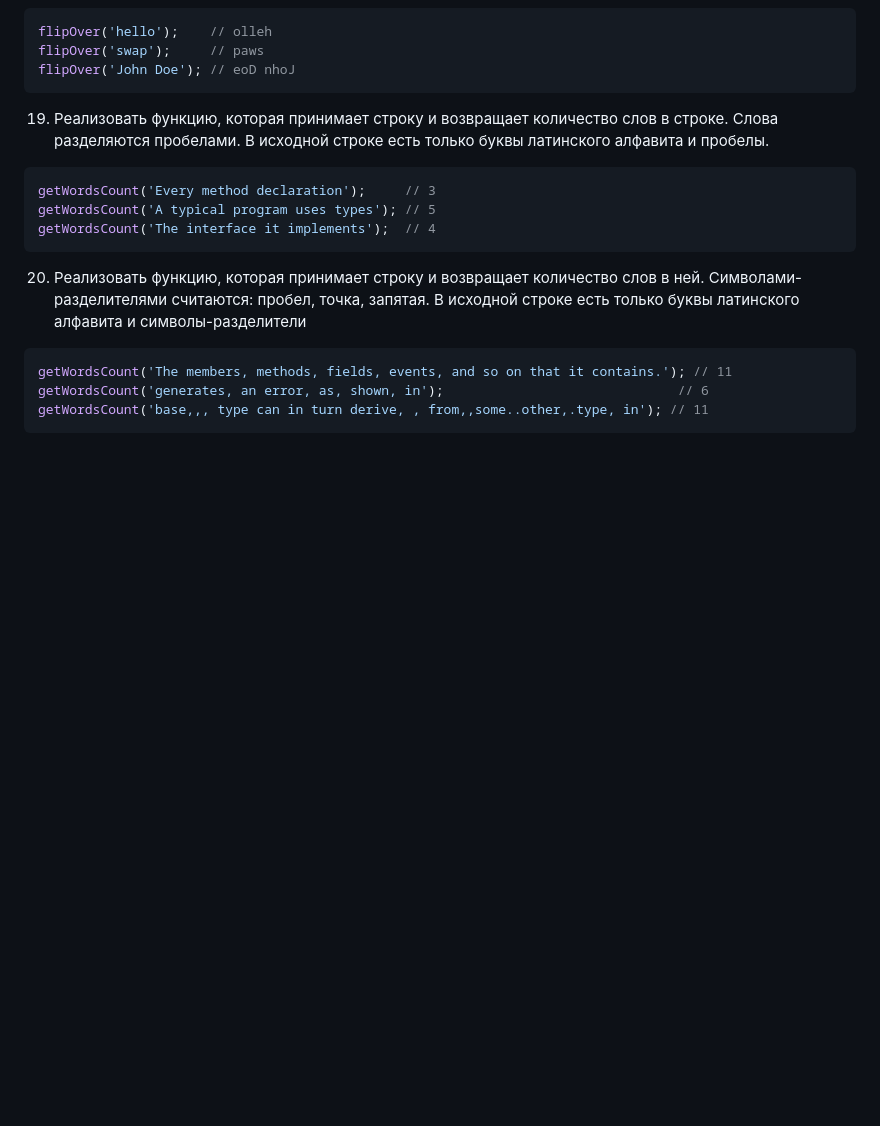
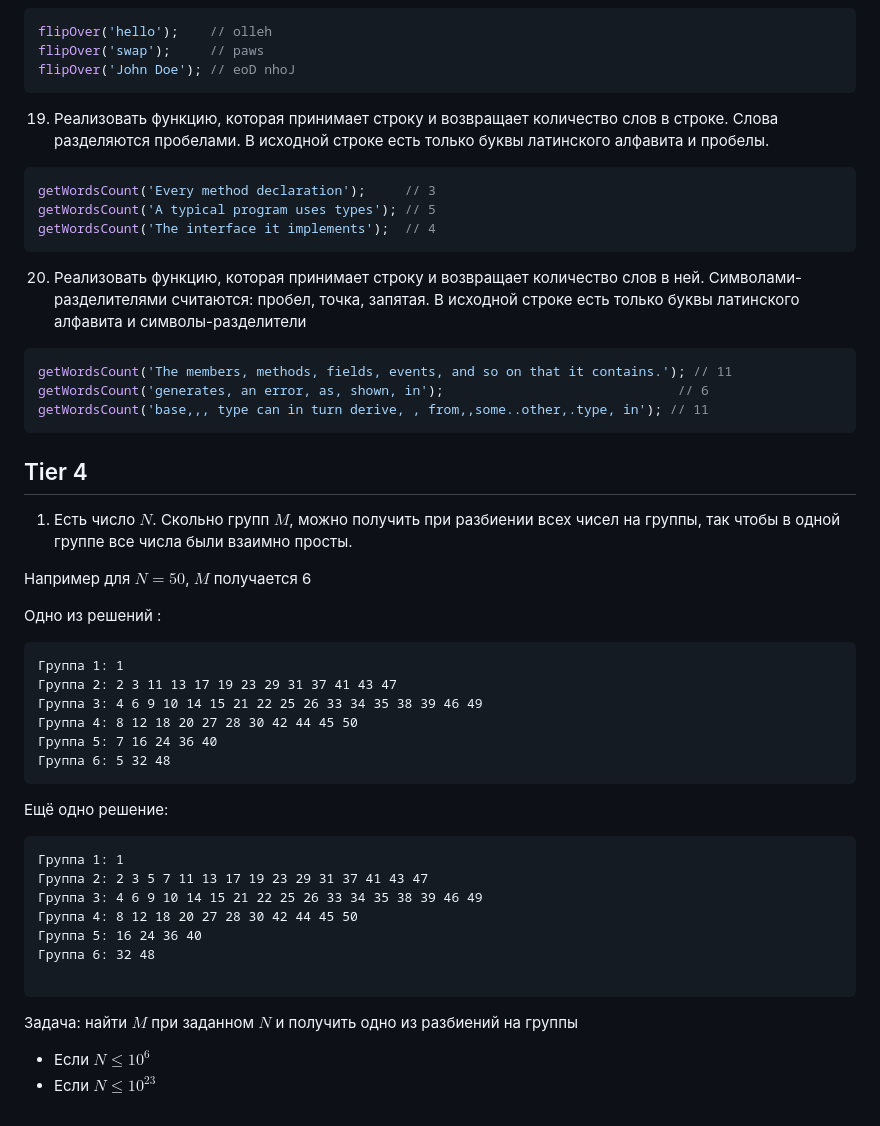
Before and after one commit to Totoshk0/frontend-start, a Markdown page: part.000/README.md, the part around the change. Rendered like a GitHub page; blank space fills up the shorter version.

Commit message:
Добавлена задача Tier 4

````diff
--- a/part.000/README.md
+++ b/part.000/README.md
@@ -140,3 +140,32 @@ getWordsCount('The members, methods, fields, events, and so on that it contains.
 getWordsCount('generates, an error, as, shown, in');                              // 6
 getWordsCount('base,,, type can in turn derive, , from,,some..other,.type, in'); // 11
 ```
+
+## Tier 4
+1. Есть число $N$. Скольно групп $M$, можно получить при разбиении всех чисел на группы, так чтобы в одной группе все числа были взаимно просты.
+
+Например для $N = 50$, $M$ получается 6
+
+Одно из решений :
+```
+Группа 1: 1
+Группа 2: 2 3 11 13 17 19 23 29 31 37 41 43 47
+Группа 3: 4 6 9 10 14 15 21 22 25 26 33 34 35 38 39 46 49
+Группа 4: 8 12 18 20 27 28 30 42 44 45 50
+Группа 5: 7 16 24 36 40
+Группа 6: 5 32 48
+```
+Ещё одно решение:
+
+```
+Группа 1: 1
+Группа 2: 2 3 5 7 11 13 17 19 23 29 31 37 41 43 47
+Группа 3: 4 6 9 10 14 15 21 22 25 26 33 34 35 38 39 46 49
+Группа 4: 8 12 18 20 27 28 30 42 44 45 50
+Группа 5: 16 24 36 40
+Группа 6: 32 48
+
+```
+Задача: найти $M$ при заданном $N$ и получить одно из разбиений на группы
+- Если $N ≤10^{6}$
+- Если $N ≤10^{23}$
````
